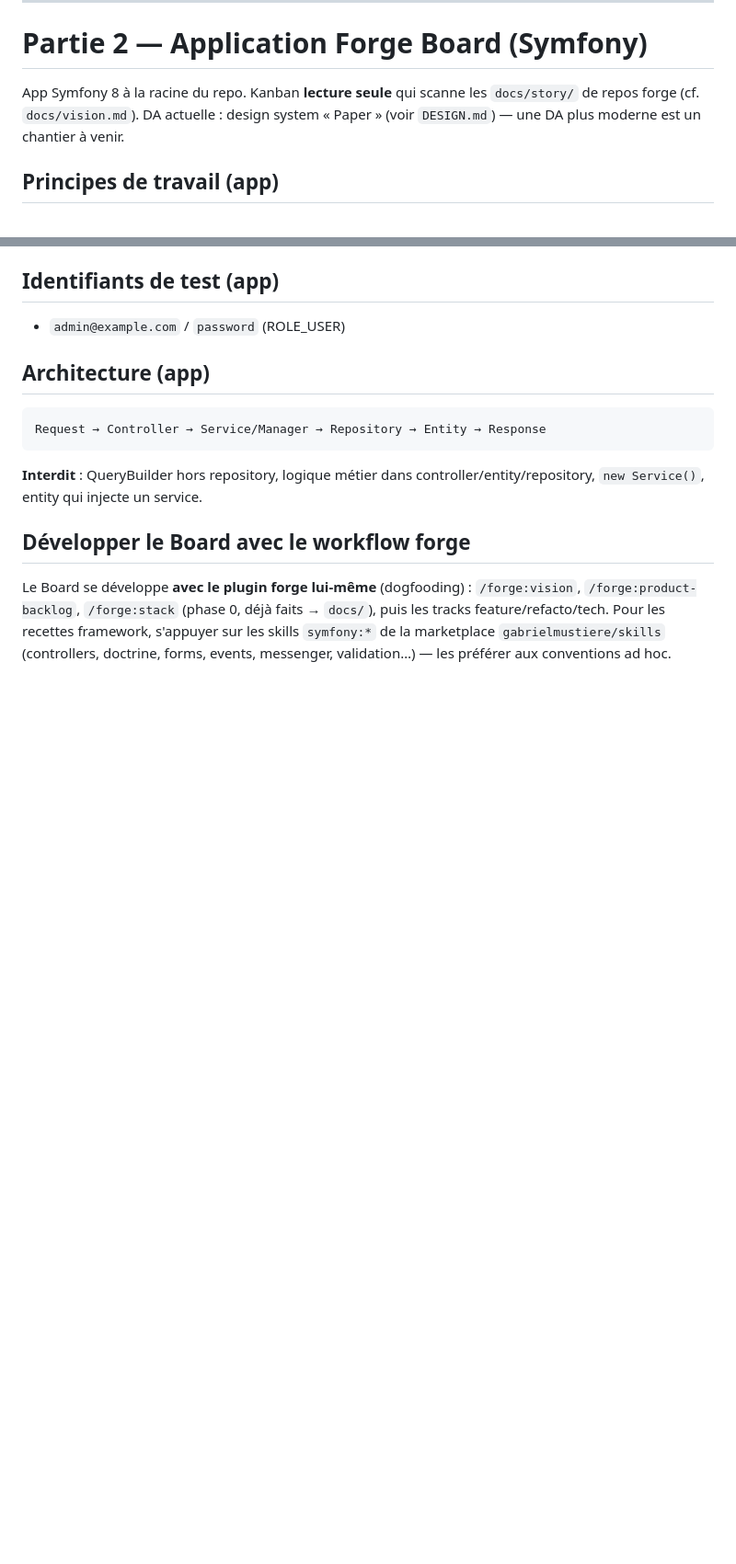
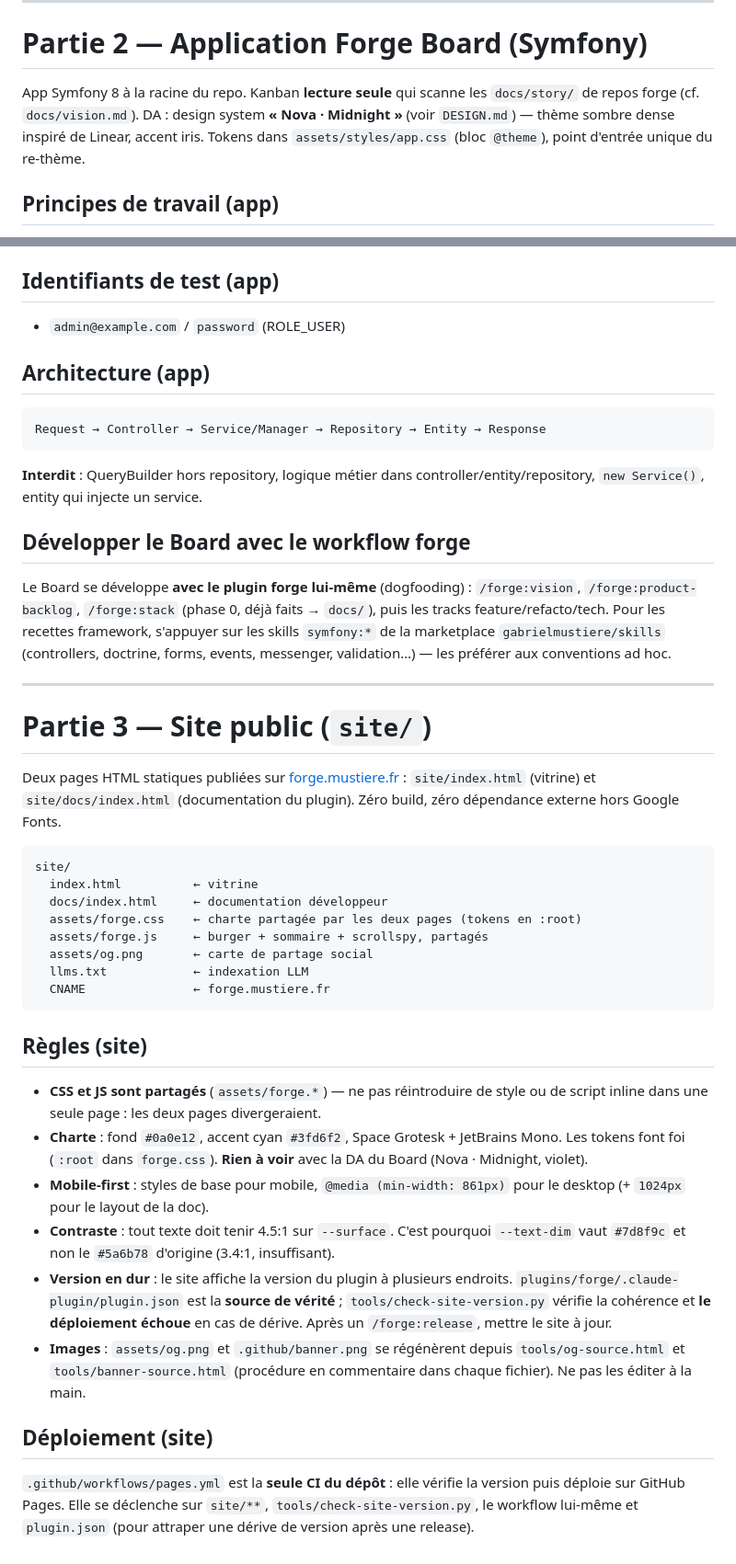
Before and after one commit to gabrielmustiere/forge, a Markdown page: CLAUDE.md, 2 parts joined by grey strips. Shown at 92% size. Rendered like a GitHub page; blank space fills up the shorter version.

````diff
--- a/CLAUDE.md
+++ b/CLAUDE.md
@@ -83,7 +86,7 @@ Une skill qui ne se déclenche pas automatiquement → le problème est presque
 
 # Partie 2 — Application Forge Board (Symfony)
 
-App Symfony 8 à la racine du repo. Kanban **lecture seule** qui scanne les `docs/story/` de repos forge (cf. `docs/vision.md`). DA actuelle : design system « Paper » (voir `DESIGN.md`) — une DA plus moderne est un chantier à venir.
+App Symfony 8 à la racine du repo. Kanban **lecture seule** qui scanne les `docs/story/` de repos forge (cf. `docs/vision.md`). DA : design system **« Nova · Midnight »** (voir `DESIGN.md`) — thème sombre dense inspiré de Linear, accent iris. Tokens dans `assets/styles/app.css` (bloc `@theme`), point d'entrée unique du re-thème.
 
 ## Principes de travail (app)
 
@@ -142,3 +147,33 @@ Request → Controller → Service/Manager → Repository → Entity → Respons
 ## Développer le Board avec le workflow forge
 
 Le Board se développe **avec le plugin forge lui-même** (dogfooding) : `/forge:vision`, `/forge:product-backlog`, `/forge:stack` (phase 0, déjà faits → `docs/`), puis les tracks feature/refacto/tech. Pour les recettes framework, s'appuyer sur les skills `symfony:*` de la marketplace `gabrielmustiere/skills` (controllers, doctrine, forms, events, messenger, validation…) — les préférer aux conventions ad hoc.
+
+---
+
+# Partie 3 — Site public (`site/`)
+
+Deux pages HTML statiques publiées sur [forge.mustiere.fr](https://forge.mustiere.fr) : `site/index.html` (vitrine) et `site/docs/index.html` (documentation du plugin). Zéro build, zéro dépendance externe hors Google Fonts.
+
+```
+site/
+  index.html          ← vitrine
+  docs/index.html     ← documentation développeur
+  assets/forge.css    ← charte partagée par les deux pages (tokens en :root)
+  assets/forge.js     ← burger + sommaire + scrollspy, partagés
+  assets/og.png       ← carte de partage social
+  llms.txt            ← indexation LLM
+  CNAME               ← forge.mustiere.fr
+```
+
+## Règles (site)
+
+- **CSS et JS sont partagés** (`assets/forge.*`) — ne pas réintroduire de style ou de script inline dans une seule page : les deux pages divergeraient.
+- **Charte** : fond `#0a0e12`, accent cyan `#3fd6f2`, Space Grotesk + JetBrains Mono. Les tokens font foi (`:root` dans `forge.css`). **Rien à voir** avec la DA du Board (Nova · Midnight, violet).
+- **Mobile-first** : styles de base pour mobile, `@media (min-width: 861px)` pour le desktop (+ `1024px` pour le layout de la doc).
+- **Contraste** : tout texte doit tenir 4.5:1 sur `--surface`. C'est pourquoi `--text-dim` vaut `#7d8f9c` et non le `#5a6b78` d'origine (3.4:1, insuffisant).
+- **Version en dur** : le site affiche la version du plugin à plusieurs endroits. `plugins/forge/.claude-plugin/plugin.json` est la **source de vérité** ; `tools/check-site-version.py` vérifie la cohérence et **le déploiement échoue** en cas de dérive. Après un `/forge:release`, mettre le site à jour.
+- **Images** : `assets/og.png` et `.github/banner.png` se régénèrent depuis `tools/og-source.html` et `tools/banner-source.html` (procédure en commentaire dans chaque fichier). Ne pas les éditer à la main.
+
+## Déploiement (site)
+
+`.github/workflows/pages.yml` est la **seule CI du dépôt** : elle vérifie la version puis déploie sur GitHub Pages. Elle se déclenche sur `site/**`, `tools/check-site-version.py`, le workflow lui-même et `plugin.json` (pour attraper une dérive de version après une release).
````
Also changed, not shown: other parts of CLAUDE.md (+9 -4 lines), README.md (+1 -1 lines), docs/stack.md (+22 -11 lines).
